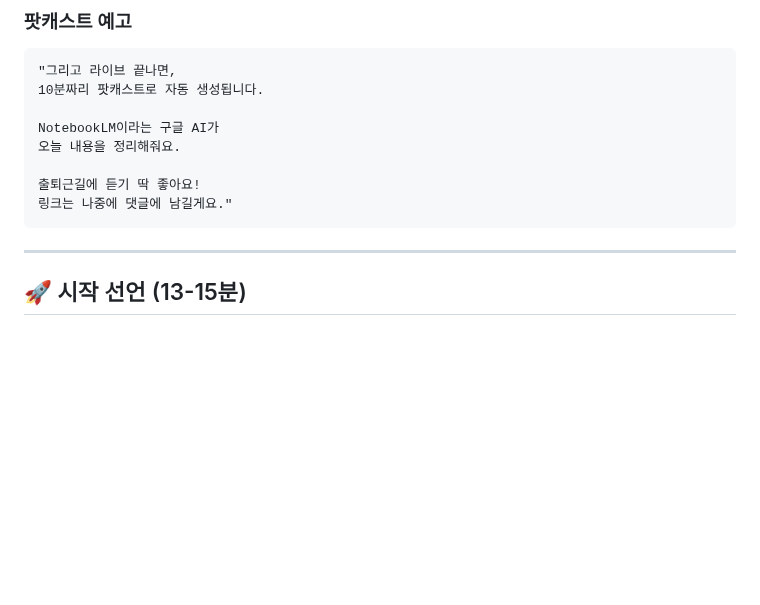
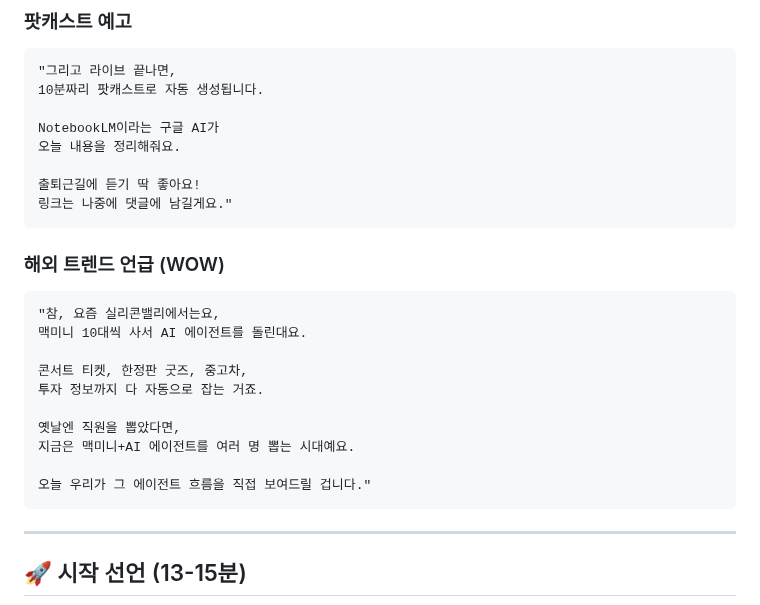
Before and after one commit to ds4psb-ai/openclaw-workspace, a Markdown page: projects/youtube-live-2026-01-31/02_OPENING.md, the part around the change. Drawn GitHub-style; blank space fills up the shorter version.

````diff
--- a/projects/youtube-live-2026-01-31/02_OPENING.md
+++ b/projects/youtube-live-2026-01-31/02_OPENING.md
@@ -156,6 +156,20 @@ NotebookLM이라는 구글 AI가
 링크는 나중에 댓글에 남길게요."
 ```
 
+### 해외 트렌드 언급 (WOW)
+```
+"참, 요즘 실리콘밸리에서는요,
+맥미니 10대씩 사서 AI 에이전트를 돌린대요.
+
+콘서트 티켓, 한정판 굿즈, 중고차,
+투자 정보까지 다 자동으로 잡는 거죠.
+
+옛날엔 직원을 뽑았다면,
+지금은 맥미니+AI 에이전트를 여러 명 뽑는 시대예요.
+
+오늘 우리가 그 에이전트 흐름을 직접 보여드릴 겁니다."
+```
+
 ---
 
 ## 🚀 시작 선언 (13-15분)
````
Also changed, not shown: projects/youtube-live-2026-01-31/03_DEMO_SCRIPT.md (+42 -0 lines).
